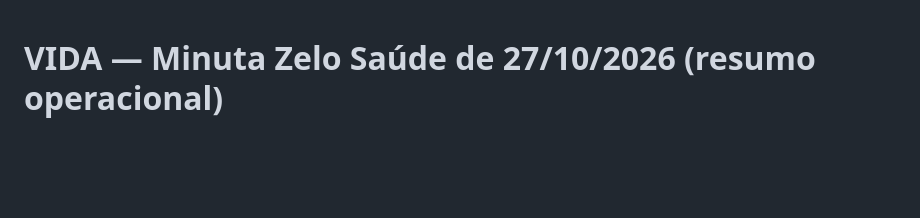
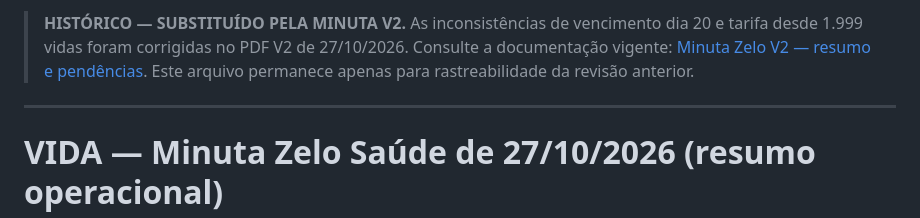
Before and after one commit to claudimirpereira-maker/vida-telemedicina, a Markdown page: docs/MINUTA_ZELO_2026-10-27_RESUMO.md, the part around the change. GitHub-like rendering; blank space fills up the shorter version.

Commit message:
Identificar resumo da minuta Zelo anterior como histórico substituído pela V2

```diff
--- a/docs/MINUTA_ZELO_2026-10-27_RESUMO.md
+++ b/docs/MINUTA_ZELO_2026-10-27_RESUMO.md
@@ -1,3 +1,7 @@
+> **HISTÓRICO — SUBSTITUÍDO PELA MINUTA V2.** As inconsistências de vencimento dia 20 e tarifa desde 1.999 vidas foram corrigidas no PDF V2 de 27/10/2026. Consulte a documentação vigente: [Minuta Zelo V2 — resumo e pendências](MINUTA_ZELO_V2_2026-10-27_RESUMO.md). Este arquivo permanece apenas para rastreabilidade da revisão anterior.
+
+---
+
 # VIDA — Minuta Zelo Saúde de 27/10/2026 (resumo operacional)
 
 **Fonte:** minuta White Label de 18 páginas, recebida em 27/10/2026.
```
